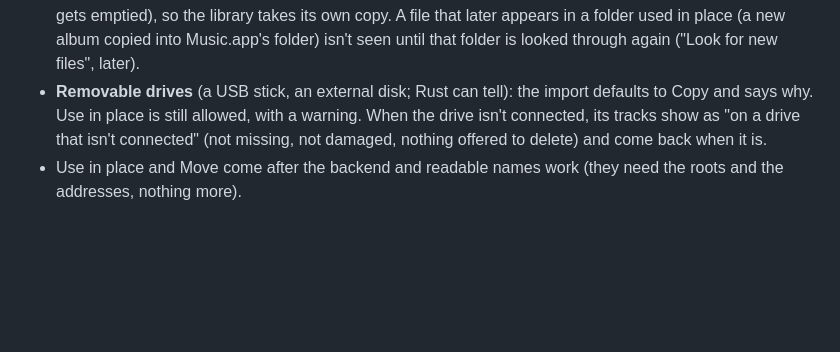
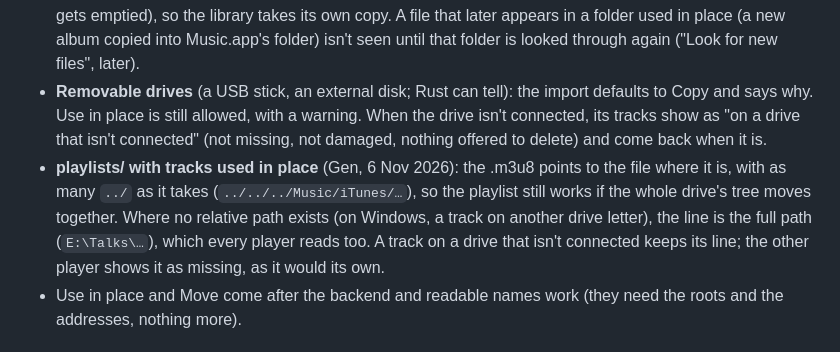
Before and after one commit to kr37/37player, a Markdown page: desktop/FILES-DESIGN.md, the part around the change. GitHub-like rendering; blank space fills up the shorter version.

Commit message:
FILES-DESIGN: playlists/ lines for tracks used in place
Co-Authored-By: Claude Opus 5.5 <noreply@anthropic.com>
Claude-Session: https://claude.ai/code/session_017JSCB1rfJRVRK44N52iCSo

```diff
--- a/desktop/FILES-DESIGN.md
+++ b/desktop/FILES-DESIGN.md
@@ -206,6 +206,13 @@ stays theirs, and the library only points into it.
   warning. When the drive isn't connected, its tracks show as "on a drive
   that isn't connected" (not missing, not damaged, nothing offered to delete)
   and come back when it is.
+- **playlists/ with tracks used in place** (Gen, 6 Nov 2026): the .m3u8
+  points to the file where it is, with as many `../` as it takes
+  (`../../../Music/iTunes/…`), so the playlist still works if the whole
+  drive's tree moves together. Where no relative path exists (on Windows, a
+  track on another drive letter), the line is the full path (`E:\Talks\…`),
+  which every player reads too. A track on a drive that isn't connected keeps
+  its line; the other player shows it as missing, as it would its own.
 - Use in place and Move come after the backend and readable names work (they
   need the roots and the addresses, nothing more).
 
```
